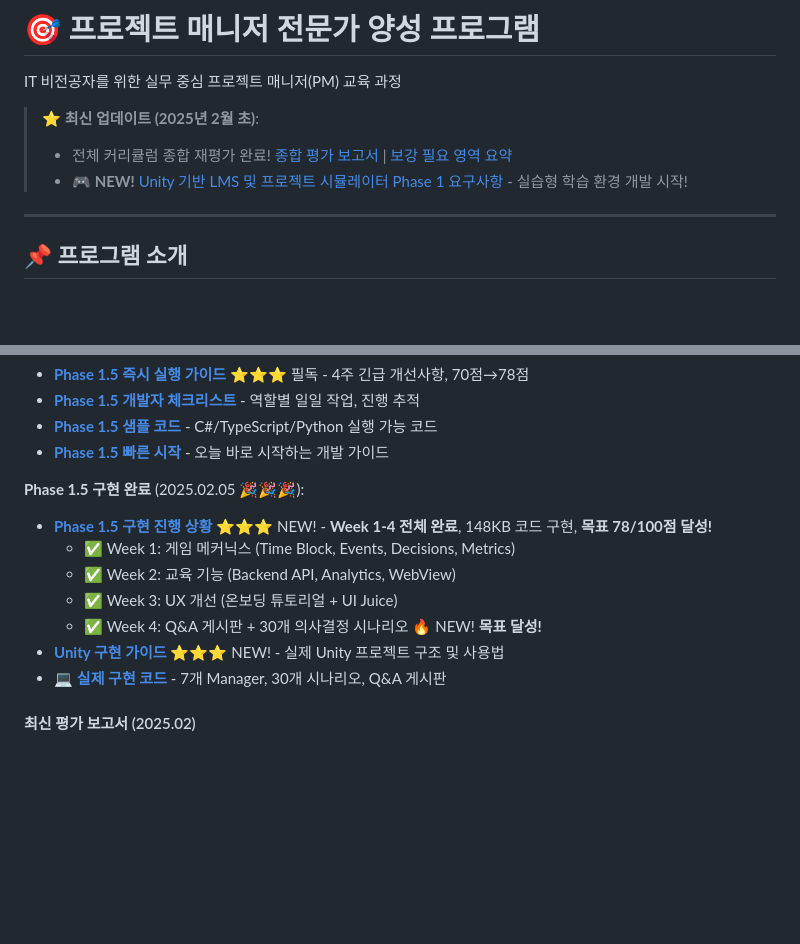
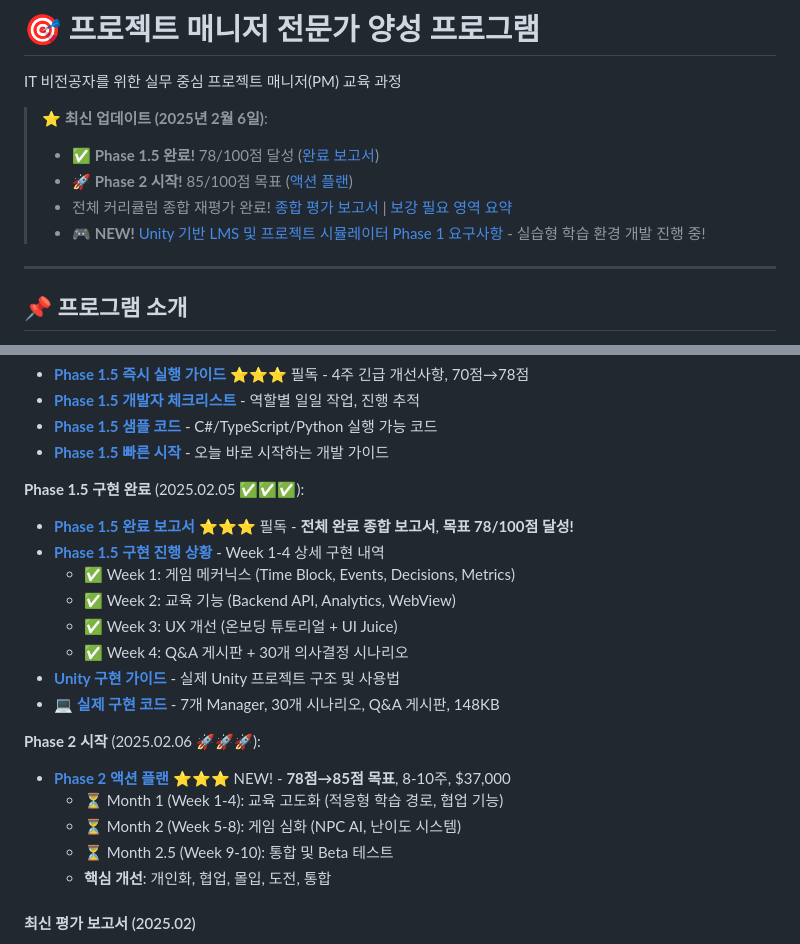
Before and after one commit to goodhitpe/pm-expert-training, a Markdown page: README.md, 2 parts joined by grey strips. GitHub-like rendering; blank space fills up the shorter version.

Commit message:
Update README: Add Phase 2 information and latest progress
Co-authored-by: goodhitpe <128777901+goodhitpe@users.noreply.github.com>

```diff
--- a/README.md
+++ b/README.md
@@ -2,9 +2,11 @@
 
 IT 비전공자를 위한 실무 중심 프로젝트 매니저(PM) 교육 과정
 
-> **⭐ 최신 업데이트 (2025년 2월 초)**:
+> **⭐ 최신 업데이트 (2025년 2월 6일)**:
+> - ✅ **Phase 1.5 완료!** 78/100점 달성 ([완료 보고서](./PHASE1.5_COMPLETION_REPORT.md))
+> - 🚀 **Phase 2 시작!** 85/100점 목표 ([액션 플랜](./PHASE2_ACTION_PLAN.md))
 > - 전체 커리큘럼 종합 재평가 완료! [종합 평가 보고서](./CURRICULUM_COMPREHENSIVE_EVALUATION_2025.md) | [보강 필요 영역 요약](./보강필요영역_요약.md)
-> - **🎮 NEW!** [Unity 기반 LMS 및 프로젝트 시뮬레이터 Phase 1 요구사항](./UNITY_PROJECT_README.md) - 실습형 학습 환경 개발 시작!
+> - **🎮 NEW!** [Unity 기반 LMS 및 프로젝트 시뮬레이터 Phase 1 요구사항](./UNITY_PROJECT_README.md) - 실습형 학습 환경 개발 진행 중!
 
 ---
 
@@ -190,14 +192,22 @@ pm-expert-training/
 - **[Phase 1.5 샘플 코드](./PHASE1.5_CODE_SAMPLES.md)** - C#/TypeScript/Python 실행 가능 코드
 - **[Phase 1.5 빠른 시작](./PHASE1.5_QUICK_START.md)** - 오늘 바로 시작하는 개발 가이드
 
-**Phase 1.5 구현 완료** (2025.02.05 🎉🎉🎉):
-- **[Phase 1.5 구현 진행 상황](./PHASE1.5_IMPLEMENTATION_STATUS.md)** ⭐⭐⭐ NEW! - **Week 1-4 전체 완료**, 148KB 코드 구현, **목표 78/100점 달성!**
+**Phase 1.5 구현 완료** (2025.02.05 ✅✅✅):
+- **[Phase 1.5 완료 보고서](./PHASE1.5_COMPLETION_REPORT.md)** ⭐⭐⭐ 필독 - **전체 완료 종합 보고서**, **목표 78/100점 달성!**
+- **[Phase 1.5 구현 진행 상황](./PHASE1.5_IMPLEMENTATION_STATUS.md)** - Week 1-4 상세 구현 내역
   - ✅ Week 1: 게임 메커닉스 (Time Block, Events, Decisions, Metrics)
   - ✅ Week 2: 교육 기능 (Backend API, Analytics, WebView)
   - ✅ Week 3: UX 개선 (온보딩 튜토리얼 + UI Juice)
-  - ✅ Week 4: Q&A 게시판 + 30개 의사결정 시나리오 🔥 NEW! **목표 달성!**
-- **[Unity 구현 가이드](./unity-implementation/README.md)** ⭐⭐⭐ NEW! - 실제 Unity 프로젝트 구조 및 사용법
-- 💻 **[실제 구현 코드](./unity-implementation/)** - 7개 Manager, 30개 시나리오, Q&A 게시판
+  - ✅ Week 4: Q&A 게시판 + 30개 의사결정 시나리오
+- **[Unity 구현 가이드](./unity-implementation/README.md)** - 실제 Unity 프로젝트 구조 및 사용법
+- 💻 **[실제 구현 코드](./unity-implementation/)** - 7개 Manager, 30개 시나리오, Q&A 게시판, 148KB
+
+**Phase 2 시작** (2025.02.06 🚀🚀🚀):
+- **[Phase 2 액션 플랜](./PHASE2_ACTION_PLAN.md)** ⭐⭐⭐ NEW! - **78점→85점 목표**, 8-10주, $37,000
+  - ⏳ Month 1 (Week 1-4): 교육 고도화 (적응형 학습 경로, 협업 기능)
+  - ⏳ Month 2 (Week 5-8): 게임 심화 (NPC AI, 난이도 시스템)
+  - ⏳ Month 2.5 (Week 9-10): 통합 및 Beta 테스트
+  - **핵심 개선**: 개인화, 협업, 몰입, 도전, 통합
 
 #### 최신 평가 보고서 (2025.02)
 - **[종합 평가 보고서](./CURRICULUM_COMPREHENSIVE_EVALUATION_2025.md)** ⭐⭐ 최신 - 전체 커리큘럼 상세 분석
```
